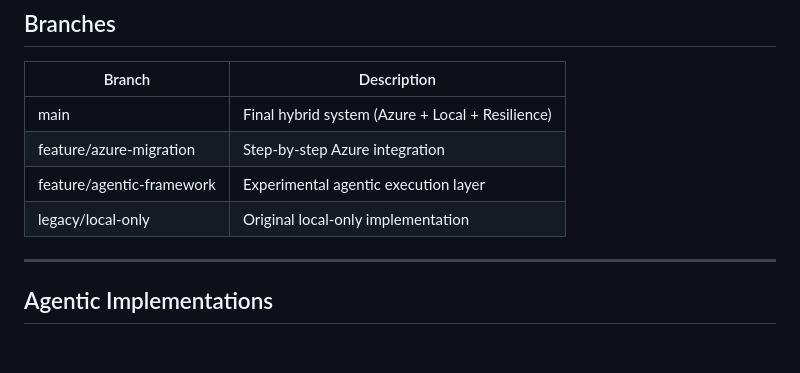
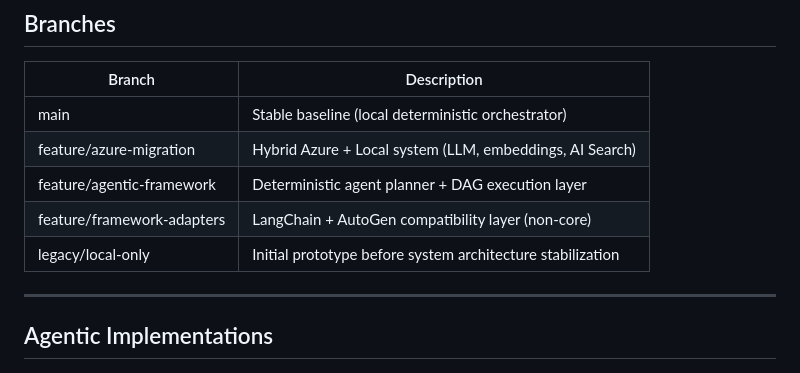
Before and after one commit to areddy1805/ai-customer-copilot, a Markdown page: readme.md, the part around the change. Rendered like a GitHub page.

Commit message:
feat: update branch descriptions for clarity and accuracy in README

```diff
--- a/readme.md
+++ b/readme.md
@@ -52,10 +52,11 @@ It is a **controlled AI system** that:
 
 | Branch | Description |
 |--------|------------|
-| main | Final hybrid system (Azure + Local + Resilience) |
-| feature/azure-migration | Step-by-step Azure integration |
-| feature/agentic-framework | Experimental agentic execution layer |
-| legacy/local-only | Original local-only implementation |
+| main | Stable baseline (local deterministic orchestrator) |
+| feature/azure-migration | Hybrid Azure + Local system (LLM, embeddings, AI Search) |
+| feature/agentic-framework | Deterministic agent planner + DAG execution layer |
+| feature/framework-adapters | LangChain + AutoGen compatibility layer (non-core) |
+| legacy/local-only | Initial prototype before system architecture stabilization |
 
 ---
 
```
